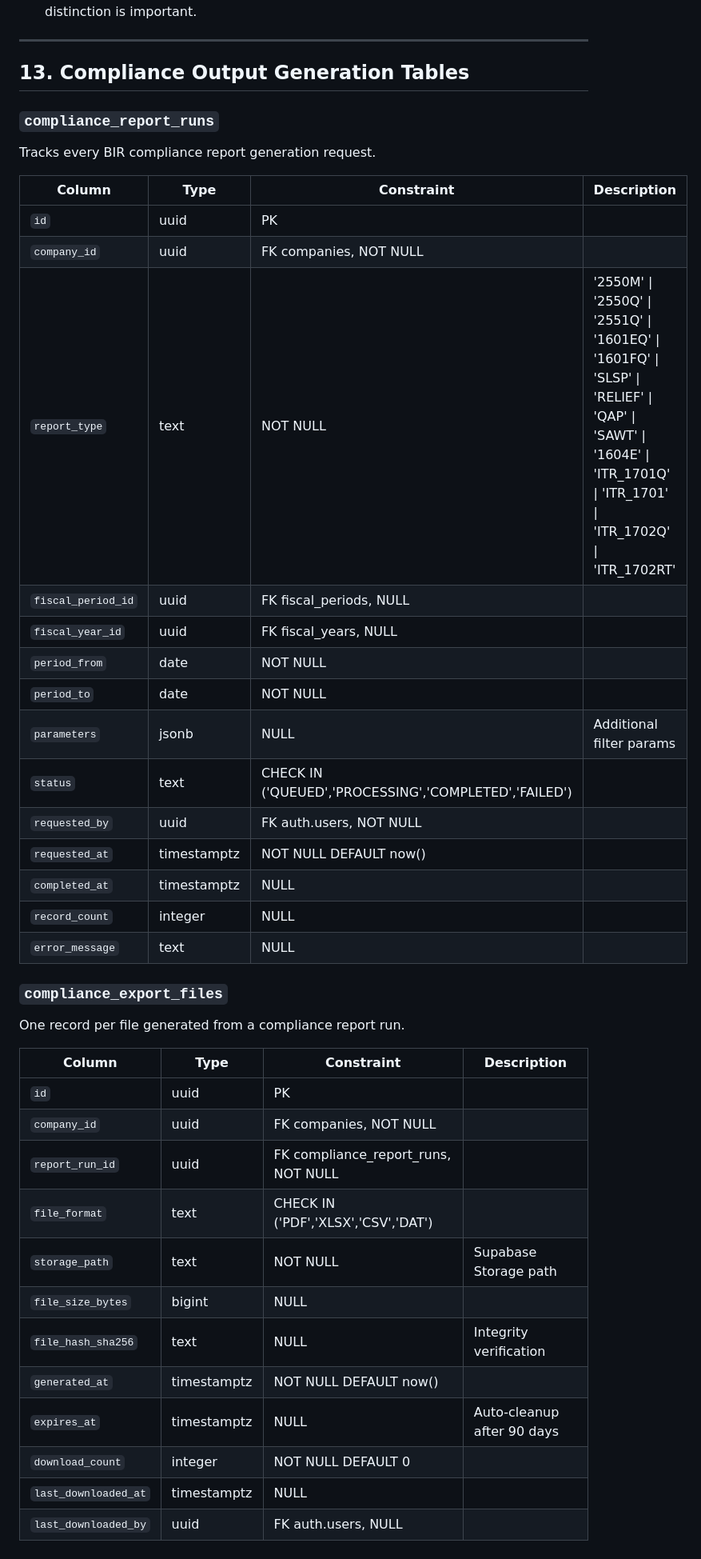
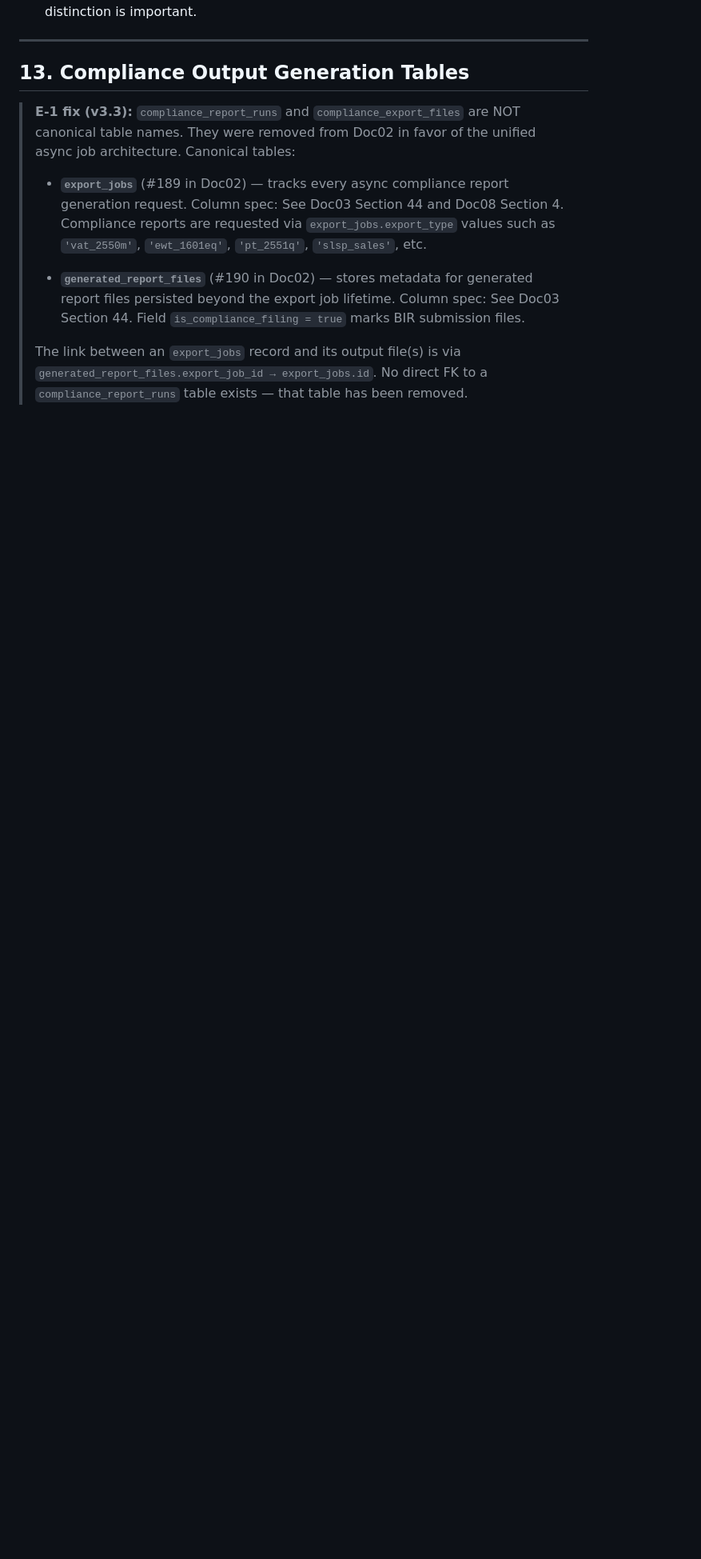
Before and after one commit to jaqgacp/PXLERP, a Markdown page: docs/architecture/05_COMPLIANCE_DATA_CAPTURE_MAP.md, the part around one of its changes. Shown at 80% size. Drawn GitHub-style; blank space fills up the shorter version.

Commit message:
docs(arch): fix ghost table refs and enum casing in Doc05 — Group E
E-1: Section 13 compliance_report_runs and compliance_export_files replaced with
references to canonical export_jobs (#189) and generated_report_files (#190).
These ghost table names have been removed from Doc02; all compliance report
generation flows through export_jobs.

E-2: Lowercase uppercase VAT classification enum values in Section 9 Cash Books:
'VATABLE'→'vatable', 'ZERO_RATED'→'zero_rated', 'EXEMPT'→'exempt',
'INPUT'→'input' — consistent with Doc03 v3 enum standard.

E-3: Replaced customer_tax_profiles.is_vat_registered and
supplier_tax_profiles.is_vat_registered with customers.vat_registration_status
and suppliers.vat_registration_status CHECK IN ('vat','non_vat') — the is_vat_registered
boolean column no longer exists; vat_registration_status is the canonical field on
the party tables themselves.

Co-Authored-By: Claude Sonnet 4.6 <noreply@anthropic.com>
Claude-Session: https://claude.ai/code/session_01EYnMS2PrEbiwy17TSTr77T

```diff
--- a/docs/architecture/05_COMPLIANCE_DATA_CAPTURE_MAP.md
+++ b/docs/architecture/05_COMPLIANCE_DATA_CAPTURE_MAP.md
@@ -513,40 +513,10 @@ Amortization and revenue recognition JEs post to GL like any other journal entry
 
 ## 13. Compliance Output Generation Tables
 
-### `compliance_report_runs`
-Tracks every BIR compliance report generation request.
-
-| Column | Type | Constraint | Description |
-|---|---|---|---|
-| `id` | uuid | PK | |
-| `company_id` | uuid | FK companies, NOT NULL | |
-| `report_type` | text | NOT NULL | '2550M' \| '2550Q' \| '2551Q' \| '1601EQ' \| '1601FQ' \| 'SLSP' \| 'RELIEF' \| 'QAP' \| 'SAWT' \| '1604E' \| 'ITR_1701Q' \| 'ITR_1701' \| 'ITR_1702Q' \| 'ITR_1702RT' |
-| `fiscal_period_id` | uuid | FK fiscal_periods, NULL | |
-| `fiscal_year_id` | uuid | FK fiscal_years, NULL | |
-| `period_from` | date | NOT NULL | |
-| `period_to` | date | NOT NULL | |
-| `parameters` | jsonb | NULL | Additional filter params |
-| `status` | text | CHECK IN ('QUEUED','PROCESSING','COMPLETED','FAILED') | |
-| `requested_by` | uuid | FK auth.users, NOT NULL | |
-| `requested_at` | timestamptz | NOT NULL DEFAULT now() | |
-| `completed_at` | timestamptz | NULL | |
-| `record_count` | integer | NULL | |
-| `error_message` | text | NULL | |
-
-### `compliance_export_files`
-One record per file generated from a compliance report run.
-
-| Column | Type | Constraint | Description |
-|---|---|---|---|
-| `id` | uuid | PK | |
-| `company_id` | uuid | FK companies, NOT NULL | |
-| `report_run_id` | uuid | FK compliance_report_runs, NOT NULL | |
-| `file_format` | text | CHECK IN ('PDF','XLSX','CSV','DAT') | |
-| `storage_path` | text | NOT NULL | Supabase Storage path |
-| `file_size_bytes` | bigint | NULL | |
-| `file_hash_sha256` | text | NULL | Integrity verification |
-| `generated_at` | timestamptz | NOT NULL DEFAULT now() | |
-| `expires_at` | timestamptz | NULL | Auto-cleanup after 90 days |
-| `download_count` | integer | NOT NULL DEFAULT 0 | |
-| `last_downloaded_at` | timestamptz | NULL | |
-| `last_downloaded_by` | uuid | FK auth.users, NULL | |
+> **E-1 fix (v3.3):** `compliance_report_runs` and `compliance_export_files` are NOT canonical table names. They were removed from Doc02 in favor of the unified async job architecture. Canonical tables:
+>
+> - **`export_jobs`** (#189 in Doc02) — tracks every async compliance report generation request. Column spec: See Doc03 Section 44 and Doc08 Section 4. Compliance reports are requested via `export_jobs.export_type` values such as `'vat_2550m'`, `'ewt_1601eq'`, `'pt_2551q'`, `'slsp_sales'`, etc.
+>
+> - **`generated_report_files`** (#190 in Doc02) — stores metadata for generated report files persisted beyond the export job lifetime. Column spec: See Doc03 Section 44. Field `is_compliance_filing = true` marks BIR submission files.
+>
+> The link between an `export_jobs` record and its output file(s) is via `generated_report_files.export_job_id → export_jobs.id`. No direct FK to a `compliance_report_runs` table exists — that table has been removed.
```
Also changed, not shown: other parts of docs/architecture/05_COMPLIANCE_DATA_CAPTURE_MAP.md (+7 -7 lines).
